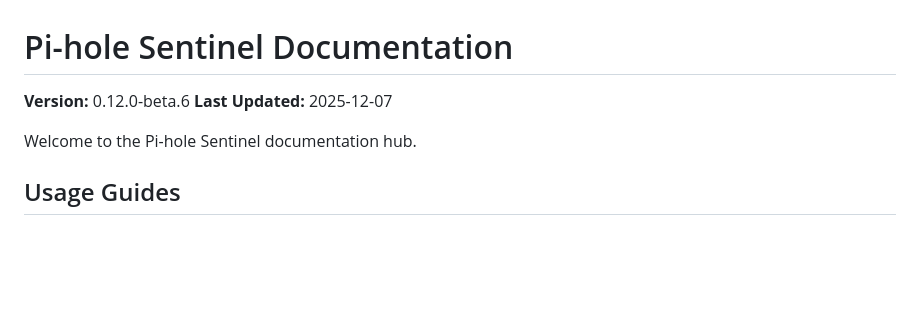
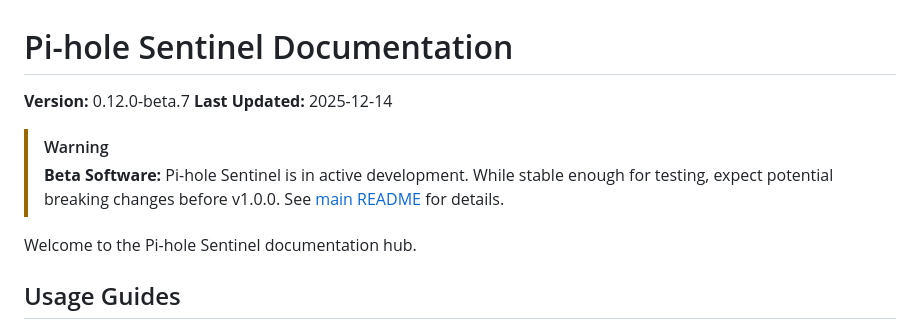
Before and after one commit to JBakers/pihole-sentinel, a Markdown page: docs/README.md, the part around the change. Drawn GitHub-style; blank space fills up the shorter version.

```diff
--- a/docs/README.md
+++ b/docs/README.md
@@ -1,7 +1,10 @@
 # Pi-hole Sentinel Documentation
 
-**Version:** 0.12.0-beta.6
-**Last Updated:** 2025-12-07
+**Version:** 0.12.0-beta.7
+**Last Updated:** 2025-12-14
+
+> [!WARNING]
+> **Beta Software:** Pi-hole Sentinel is in active development. While stable enough for testing, expect potential breaking changes before v1.0.0. See [main README](../README.md) for details.
 
 Welcome to the Pi-hole Sentinel documentation hub.
 ## Usage Guides
```
Also changed, not shown: README.md (+21 -1 lines).
